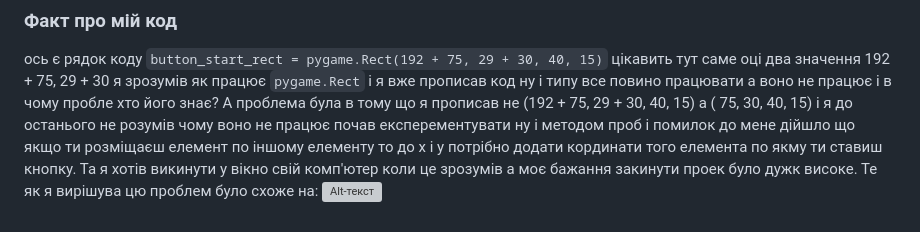
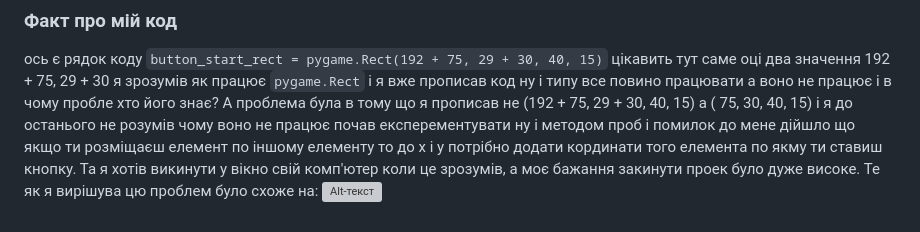
Before and after one commit to Dima-Golovatuk1/Washing_machine, a Markdown page: README.md, the part around the change. GitHub-like rendering; grey boxes are pictures that could not be loaded.

```diff
--- a/README.md
+++ b/README.md
@@ -111,7 +111,7 @@ water_y = 202
 ну і типу все повино працювати а воно не працює і в чому пробле хто його знає? А проблема була в тому що я прописав
 не (192 + 75, 29 + 30, 40, 15) а ( 75, 30, 40, 15) і я до останього не розумів чому воно не працює почав експерементувати
 ну і методом проб і помилок до мене дійшло що якщо ти розміщаєш елемент по іншому елементу то до x і y потрібно додати
-кординати того елемента по якму ти ставиш кнопку. Та я хотів викинути у вікно свій комп'ютер коли це зрозумів а моє бажання
-закинути проек було дужк високе.
+кординати того елемента по якму ти ставиш кнопку. Та я хотів викинути у вікно свій комп'ютер коли це зрозумів, а моє бажання
+закинути проек було дуже високе.
 Те як я вирішува цю проблем було схоже на:
 ![Alt-текст](https://cs13.pikabu.ru/post_img/big/2023/07/12/5/1689144753284012617.png "Орк")
```
